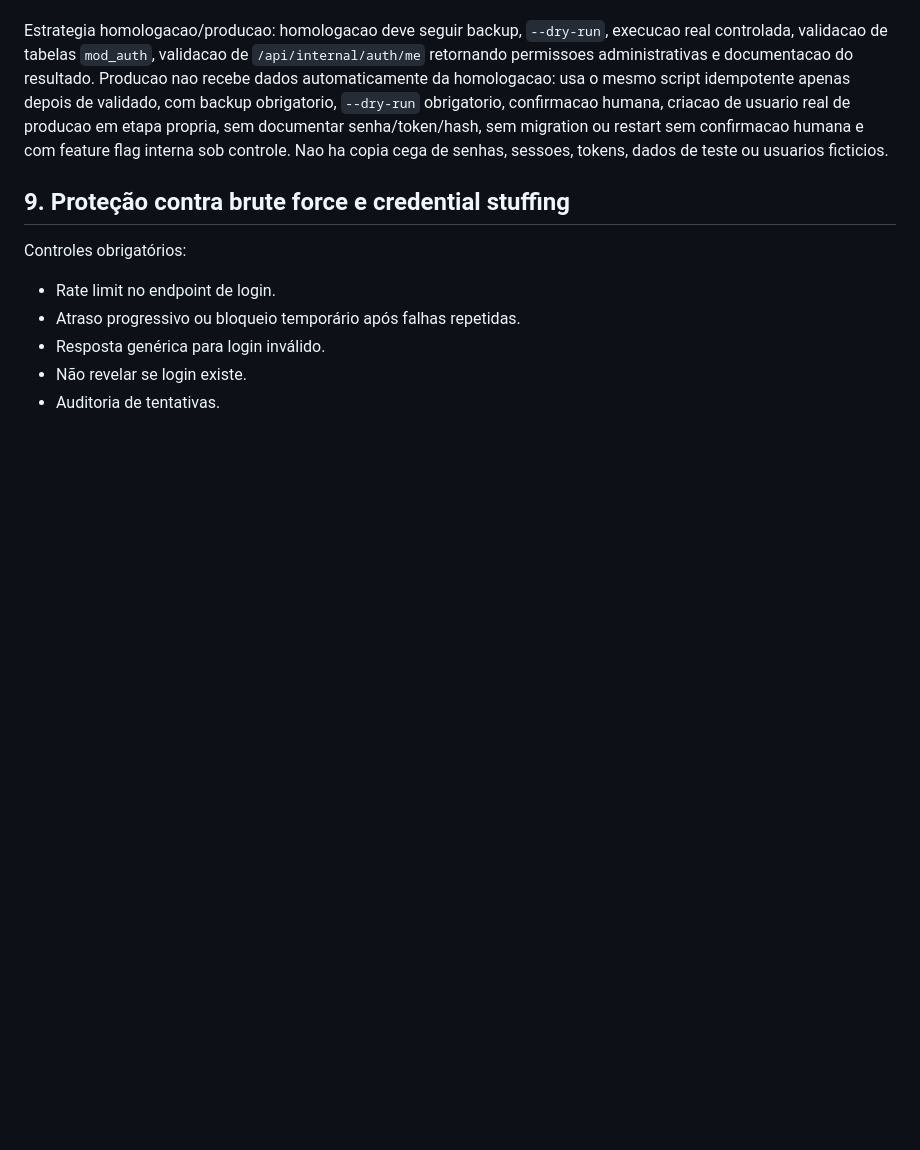
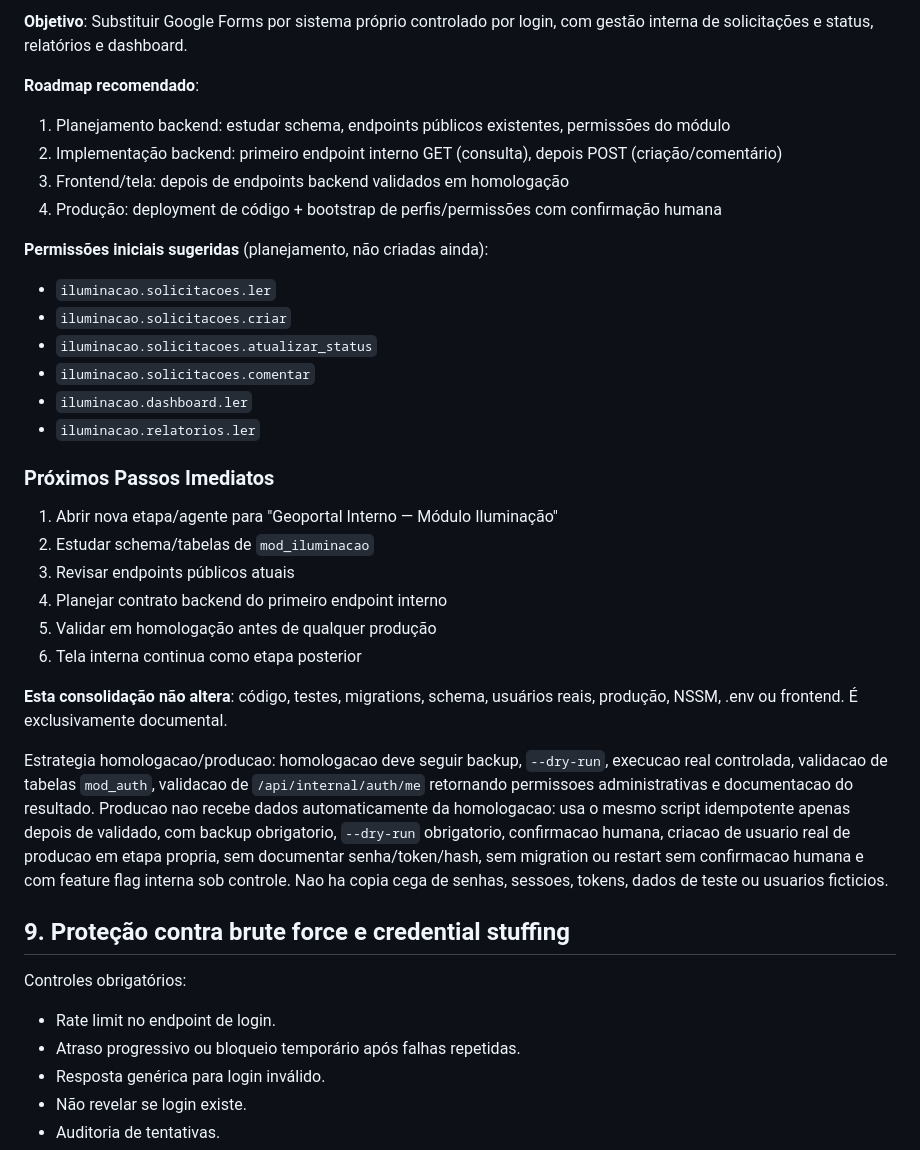
Before and after one commit to apschisky/geoportal-amambai, a Markdown page: geoportal-vite/docs/INTERNAL-AUTH-TECHNICAL-DECISIONS.md, the part around one of its changes. Rendered like a GitHub page; blank space fills up the shorter version.

Commit message:
Consolida encerramento da fase administrativa de autenticacao/autorizacao interna

```diff
--- a/geoportal-vite/docs/INTERNAL-AUTH-TECHNICAL-DECISIONS.md
+++ b/geoportal-vite/docs/INTERNAL-AUTH-TECHNICAL-DECISIONS.md
@@ -658,3 +715,30 @@ Bloqueio/desbloqueio ja foram validados em homologacao; reset de senha via endpo
+**Objetivo**: Substituir Google Forms por sistema próprio controlado por login, com gestão interna de solicitações e status, relatórios e dashboard.
+
+**Roadmap recomendado**:
+1. Planejamento backend: estudar schema, endpoints públicos existentes, permissões do módulo
+2. Implementação backend: primeiro endpoint interno GET (consulta), depois POST (criação/comentário)
+3. Frontend/tela: depois de endpoints backend validados em homologação
+4. Produção: deployment de código + bootstrap de perfis/permissões com confirmação humana
+
+**Permissões iniciais sugeridas** (planejamento, não criadas ainda):
+- `iluminacao.solicitacoes.ler`
+- `iluminacao.solicitacoes.criar`
+- `iluminacao.solicitacoes.atualizar_status`
+- `iluminacao.solicitacoes.comentar`
+- `iluminacao.dashboard.ler`
+- `iluminacao.relatorios.ler`
+
+### Próximos Passos Imediatos
+
+1. Abrir nova etapa/agente para "Geoportal Interno — Módulo Iluminação"
+2. Estudar schema/tabelas de `mod_iluminacao`
+3. Revisar endpoints públicos atuais
+4. Planejar contrato backend do primeiro endpoint interno
+5. Validar em homologação antes de qualquer produção
+6. Tela interna continua como etapa posterior
+
+**Esta consolidação não altera**: código, testes, migrations, schema, usuários reais, produção, NSSM, .env ou frontend. É exclusivamente documental.
+
 Estrategia homologacao/producao: homologacao deve seguir backup, `--dry-run`, execucao real controlada, validacao de tabelas `mod_auth`, validacao de `/api/internal/auth/me` retornando permissoes administrativas e documentacao do resultado. Producao nao recebe dados automaticamente da homologacao: usa o mesmo script idempotente apenas depois de validado, com backup obrigatorio, `--dry-run` obrigatorio, confirmacao humana, criacao de usuario real de producao em etapa propria, sem documentar senha/token/hash, sem migration ou restart sem confirmacao humana e com feature flag interna sob controle. Nao ha copia cega de senhas, sessoes, tokens, dados de teste ou usuarios ficticios.
 
 ## 9. Proteção contra brute force e credential stuffing
```
Also changed, not shown: other parts of geoportal-vite/docs/INTERNAL-AUTH-TECHNICAL-DECISIONS.md (+57 -0 lines), geoportal-vite/docs/INTERNAL-AUTH-ADMIN-PHASE-SUMMARY.md (added, +303 -0 lines), geoportal-vite/docs/INTERNAL-AUTHORIZATION-PLAN.md (+43 -0 lines).
